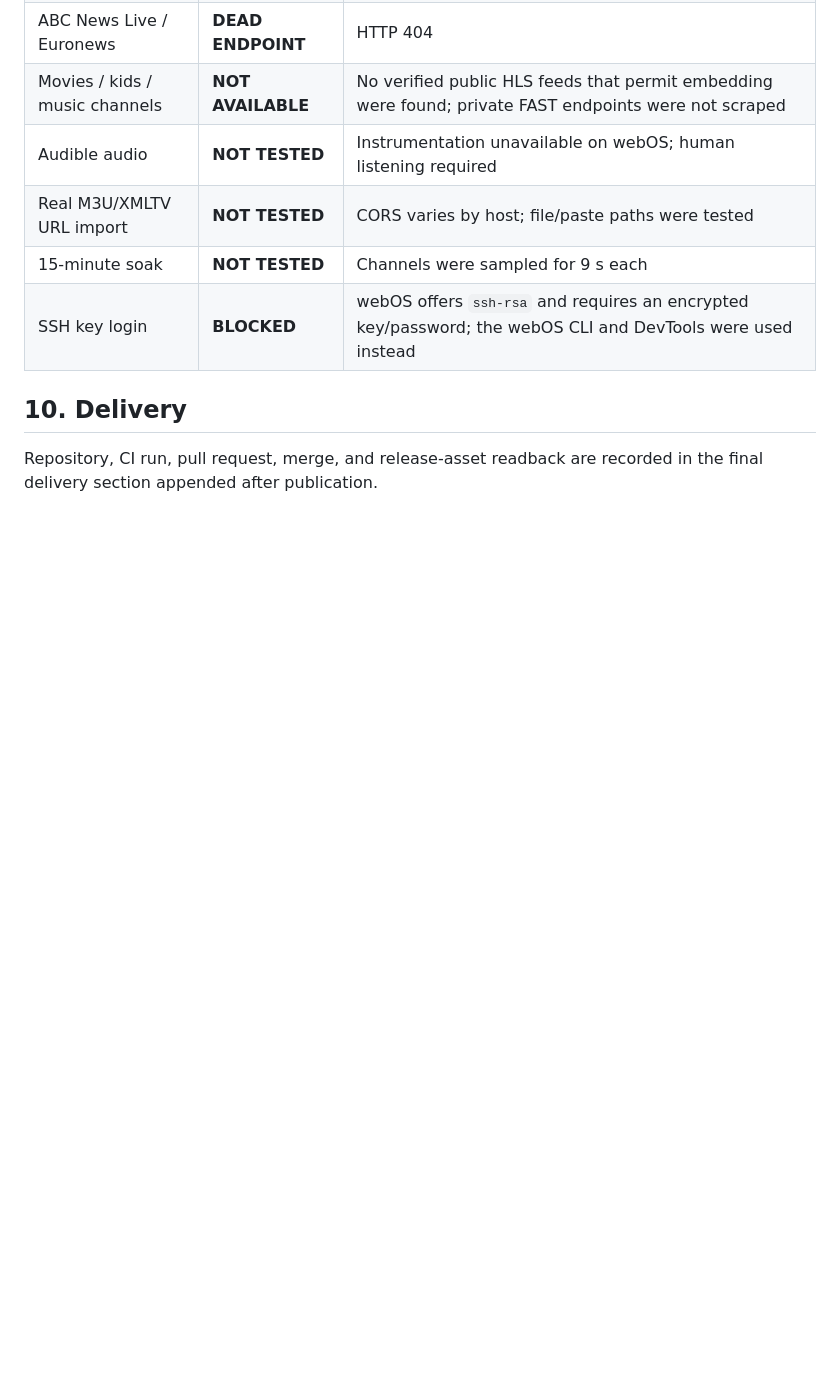
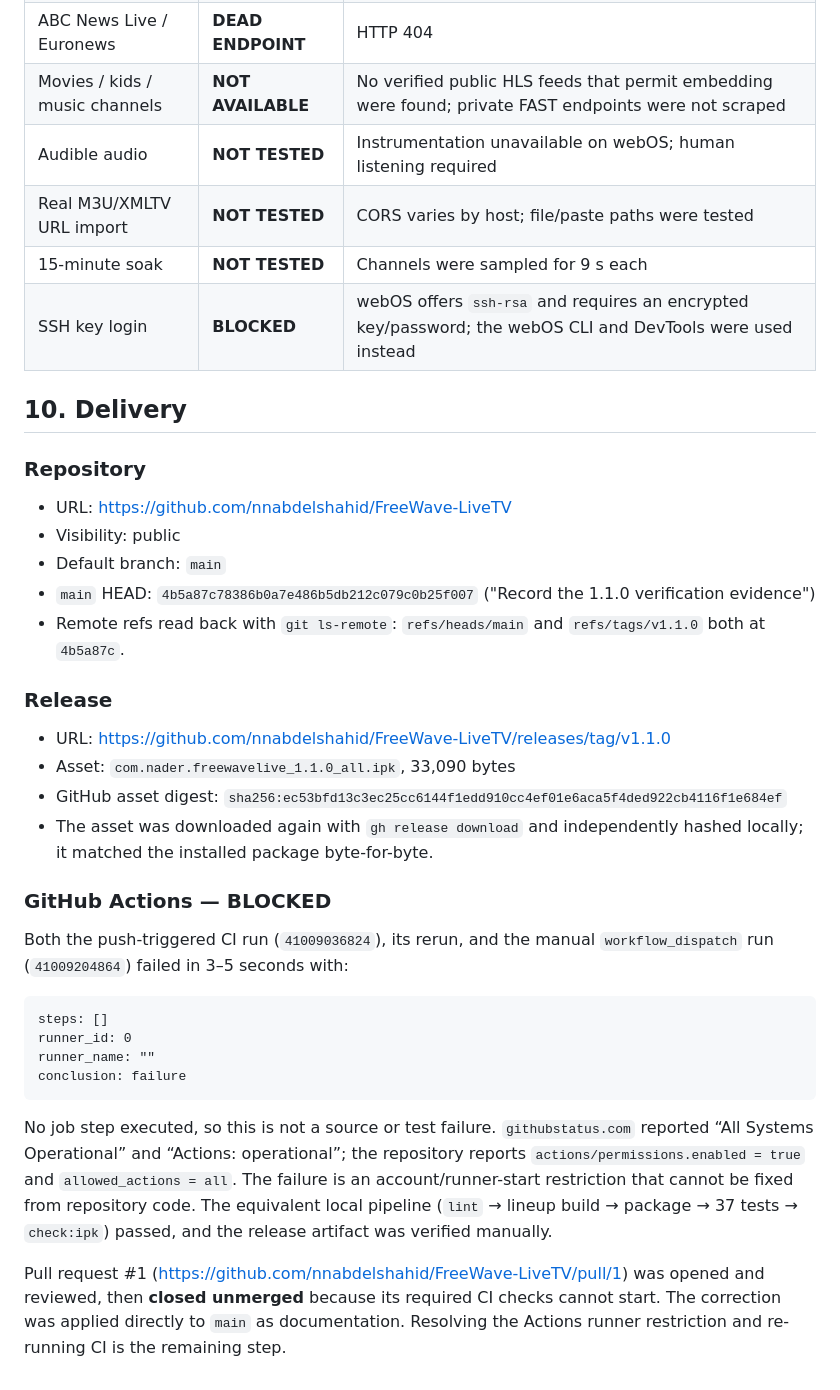
Before and after one commit to nnabdelshahid/FreeWave-LiveTV, a Markdown page: docs/VERIFICATION.md, the part around the change. Rendered like a GitHub page; blank space fills up the shorter version.

Commit message:
Correct delivery status and CI blocker on main
Replace the stale claim that CI verified the release with the observed
runner-start failure, record PR #1 and the release asset hash, and keep
the repository documentation truthful while Actions remains blocked.

````diff
--- a/docs/VERIFICATION.md
+++ b/docs/VERIFICATION.md
@@ -162,4 +162,32 @@ Captured from the TV app through DevTools (`docs/screenshots/`). The hardware vi
 
 ## 10. Delivery
 
-Repository, CI run, pull request, merge, and release-asset readback are recorded in the final delivery section appended after publication.
+### Repository
+
+- URL: https://github.com/nnabdelshahid/FreeWave-LiveTV
+- Visibility: public
+- Default branch: `main`
+- `main` HEAD: `4b5a87c78386b0a7e486b5db212c079c0b25f007` ("Record the 1.1.0 verification evidence")
+- Remote refs read back with `git ls-remote`: `refs/heads/main` and `refs/tags/v1.1.0` both at `4b5a87c`.
+
+### Release
+
+- URL: https://github.com/nnabdelshahid/FreeWave-LiveTV/releases/tag/v1.1.0
+- Asset: `com.nader.freewavelive_1.1.0_all.ipk`, 33,090 bytes
+- GitHub asset digest: `sha256:ec53bfd13c3ec25cc6144f1edd910cc4ef01e6aca5f4ded922cb4116f1e684ef`
+- The asset was downloaded again with `gh release download` and independently hashed locally; it matched the installed package byte-for-byte.
+
+### GitHub Actions — BLOCKED
+
+Both the push-triggered CI run (`41009036824`), its rerun, and the manual `workflow_dispatch` run (`41009204864`) failed in 3–5 seconds with:
+
+```text
+steps: []
+runner_id: 0
+runner_name: ""
+conclusion: failure
+```
+
+No job step executed, so this is not a source or test failure. `githubstatus.com` reported “All Systems Operational” and “Actions: operational”; the repository reports `actions/permissions.enabled = true` and `allowed_actions = all`. The failure is an account/runner-start restriction that cannot be fixed from repository code. The equivalent local pipeline (`lint` → lineup build → package → 37 tests → `check:ipk`) passed, and the release artifact was verified manually.
+
+Pull request #1 (https://github.com/nnabdelshahid/FreeWave-LiveTV/pull/1) was opened and reviewed, then **closed unmerged** because its required CI checks cannot start. The correction was applied directly to `main` as documentation. Resolving the Actions runner restriction and re-running CI is the remaining step.
````
Also changed, not shown: README.md (+3 -1 lines).
